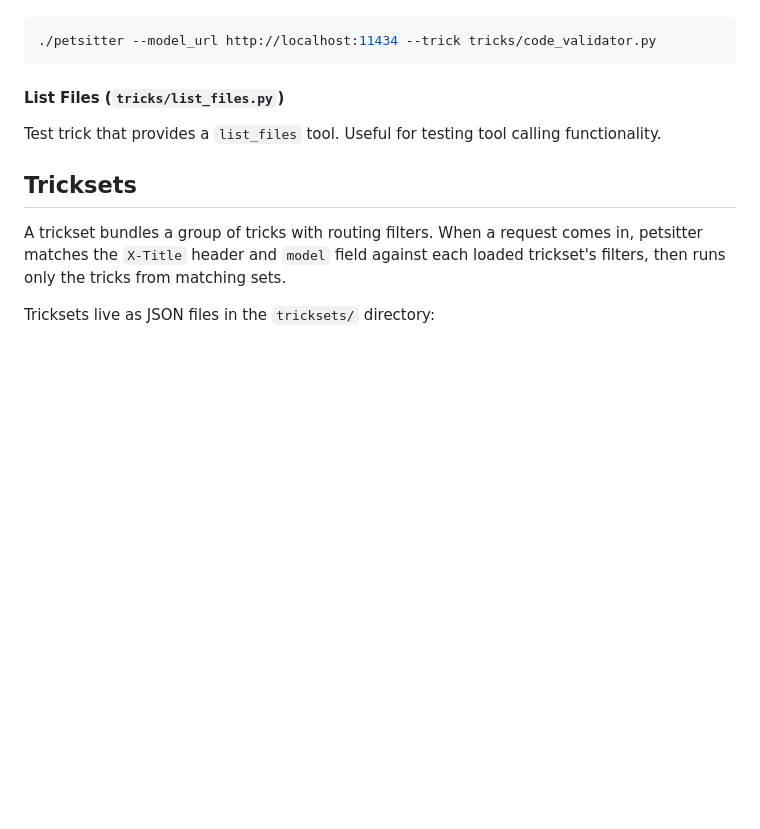
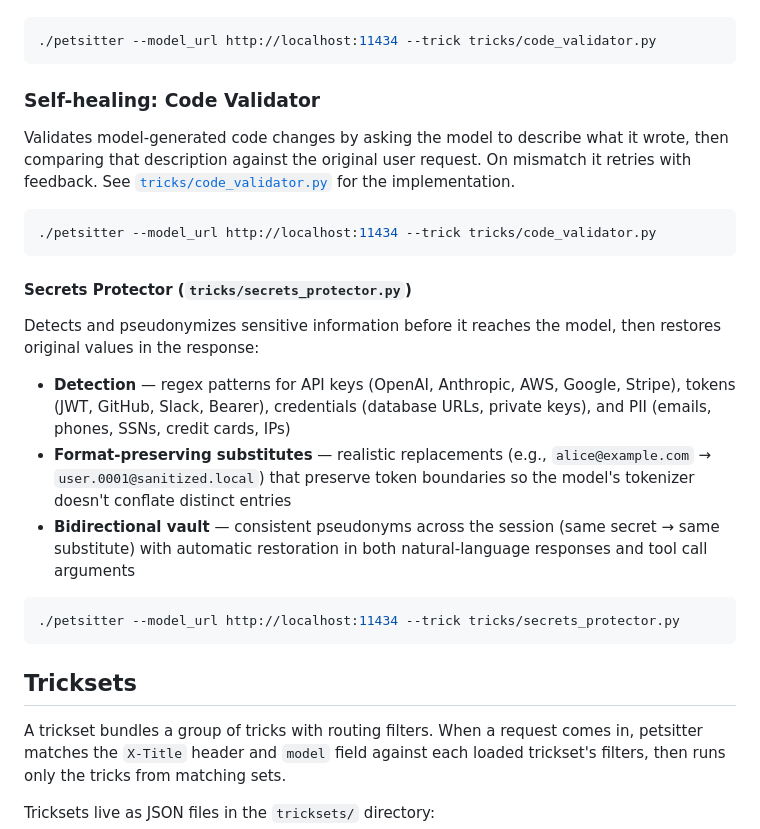
Before and after one commit to day50-dev/Petsitter, a Markdown page: README.md, the part around one of its changes. GitHub-like rendering; blank space fills up the shorter version.

````diff
--- a/README.md
+++ b/README.md
@@ -124,9 +124,25 @@ Validates code changes through self-description and comparison:
 ./petsitter --model_url http://localhost:11434 --trick tricks/code_validator.py
 ```
 
-#### List Files (`tricks/list_files.py`)
+### Self-healing: Code Validator
 
-Test trick that provides a `list_files` tool. Useful for testing tool calling functionality.
+Validates model-generated code changes by asking the model to describe what it wrote, then comparing that description against the original user request. On mismatch it retries with feedback. See [`tricks/code_validator.py`](tricks/code_validator.py) for the implementation.
+
+```bash
+./petsitter --model_url http://localhost:11434 --trick tricks/code_validator.py
+```
+
+#### Secrets Protector (`tricks/secrets_protector.py`)
+
+Detects and pseudonymizes sensitive information before it reaches the model, then restores original values in the response:
+
+- **Detection** — regex patterns for API keys (OpenAI, Anthropic, AWS, Google, Stripe), tokens (JWT, GitHub, Slack, Bearer), credentials (database URLs, private keys), and PII (emails, phones, SSNs, credit cards, IPs)
+- **Format-preserving substitutes** — realistic replacements (e.g., `alice@example.com` → `user.0001@sanitized.local`) that preserve token boundaries so the model's tokenizer doesn't conflate distinct entries
+- **Bidirectional vault** — consistent pseudonyms across the session (same secret → same substitute) with automatic restoration in both natural-language responses and tool call arguments
+
+```bash
+./petsitter --model_url http://localhost:11434 --trick tricks/secrets_protector.py
+```
 
 ## Tricksets
 
````
Also changed, not shown: other parts of README.md (+0 -38 lines).
